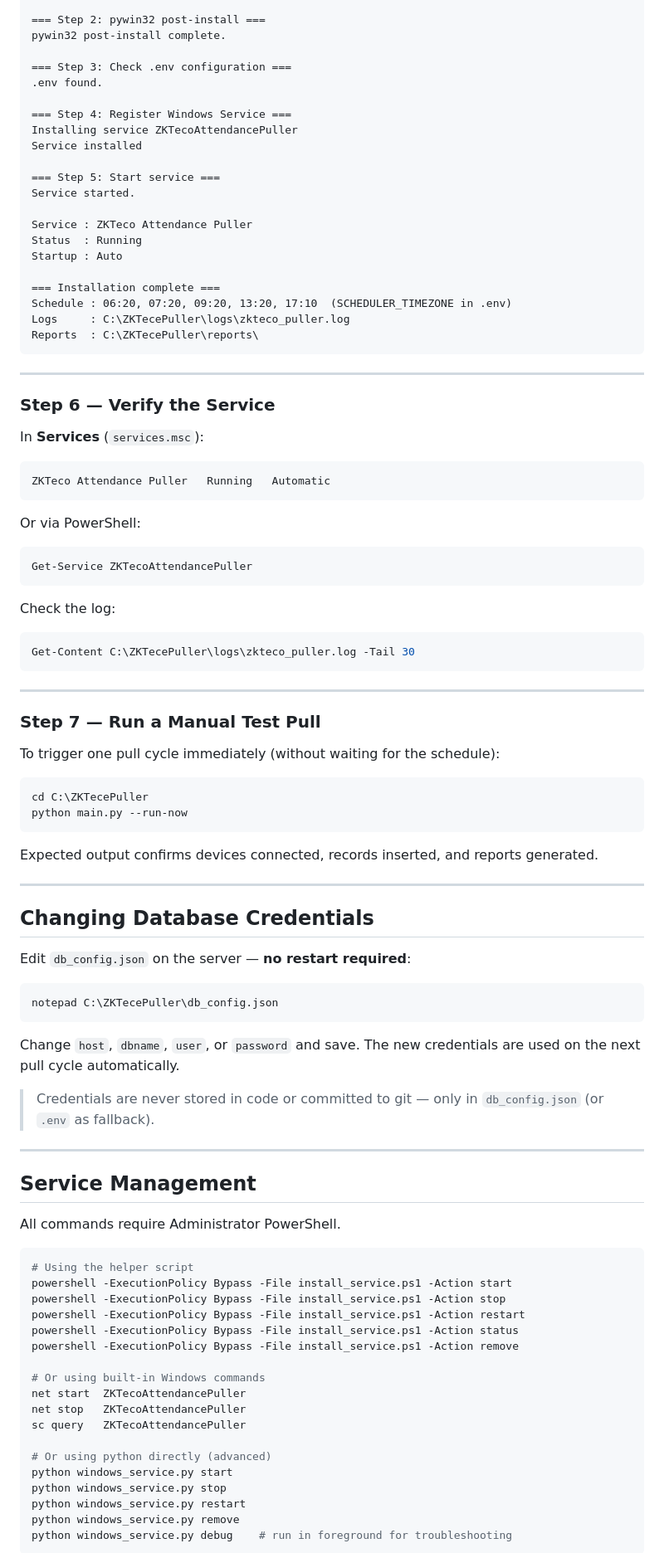
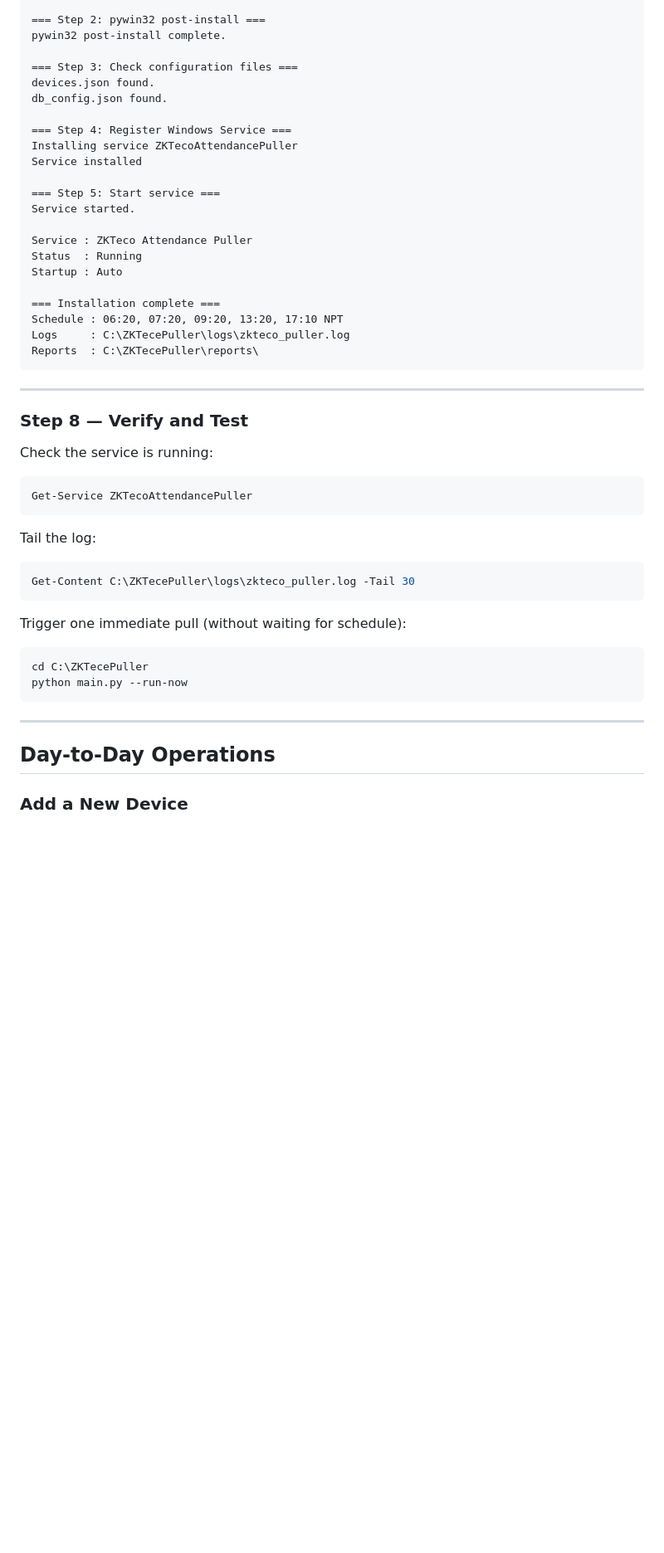
Before and after one commit to sanamsitoula/ZKTecoAttendancePuller, a Markdown page: README.md, the part around one of its changes. Shown at 83% size. Rendered like a GitHub page; blank space fills up the shorter version.

````diff
--- a/README.md
+++ b/README.md
@@ -204,8 +209,9 @@ Dependencies installed.
 === Step 2: pywin32 post-install ===
 pywin32 post-install complete.
 
-=== Step 3: Check .env configuration ===
-.env found.
+=== Step 3: Check configuration files ===
+devices.json found.
+db_config.json found.
 
 === Step 4: Register Windows Service ===
 Installing service ZKTecoAttendancePuller
@@ -219,82 +225,34 @@ Status  : Running
 Startup : Auto
 
 === Installation complete ===
-Schedule : 06:20, 07:20, 09:20, 13:20, 17:10  (SCHEDULER_TIMEZONE in .env)
+Schedule : 06:20, 07:20, 09:20, 13:20, 17:10 NPT
 Logs     : C:\ZKTecePuller\logs\zkteco_puller.log
 Reports  : C:\ZKTecePuller\reports\
 ```
 
 ---
 
-### Step 6 — Verify the Service
+### Step 8 — Verify and Test
 
-In **Services** (`services.msc`):
-
-```
-ZKTeco Attendance Puller   Running   Automatic
-```
-
-Or via PowerShell:
+Check the service is running:
 ```powershell
 Get-Service ZKTecoAttendancePuller
 ```
 
-Check the log:
+Tail the log:
 ```powershell
 Get-Content C:\ZKTecePuller\logs\zkteco_puller.log -Tail 30
 ```
 
----
-
-### Step 7 — Run a Manual Test Pull
-
-To trigger one pull cycle immediately (without waiting for the schedule):
-
+Trigger one immediate pull (without waiting for schedule):
 ```powershell
 cd C:\ZKTecePuller
 python main.py --run-now
 ```
 
-Expected output confirms devices connected, records inserted, and reports generated.
-
 ---
 
-## Changing Database Credentials
+## Day-to-Day Operations
 
-Edit `db_config.json` on the server — **no restart required**:
+### Add a New Device
 
-```powershell
-notepad C:\ZKTecePuller\db_config.json
-```
-
-Change `host`, `dbname`, `user`, or `password` and save. The new credentials are used on the next pull cycle automatically.
-
-> Credentials are never stored in code or committed to git — only in `db_config.json` (or `.env` as fallback).
-
----
-
-## Service Management
-
-All commands require Administrator PowerShell.
-
-```powershell
-# Using the helper script
-powershell -ExecutionPolicy Bypass -File install_service.ps1 -Action start
-powershell -ExecutionPolicy Bypass -File install_service.ps1 -Action stop
-powershell -ExecutionPolicy Bypass -File install_service.ps1 -Action restart
-powershell -ExecutionPolicy Bypass -File install_service.ps1 -Action status
-powershell -ExecutionPolicy Bypass -File install_service.ps1 -Action remove
-
-# Or using built-in Windows commands
-net start  ZKTecoAttendancePuller
-net stop   ZKTecoAttendancePuller
-sc query   ZKTecoAttendancePuller
-
-# Or using python directly (advanced)
-python windows_service.py start
-python windows_service.py stop
-python windows_service.py restart
-python windows_service.py remove
-python windows_service.py debug    # run in foreground for troubleshooting
-```
-
````
Also changed, not shown: other parts of README.md (+131 -90 lines).
